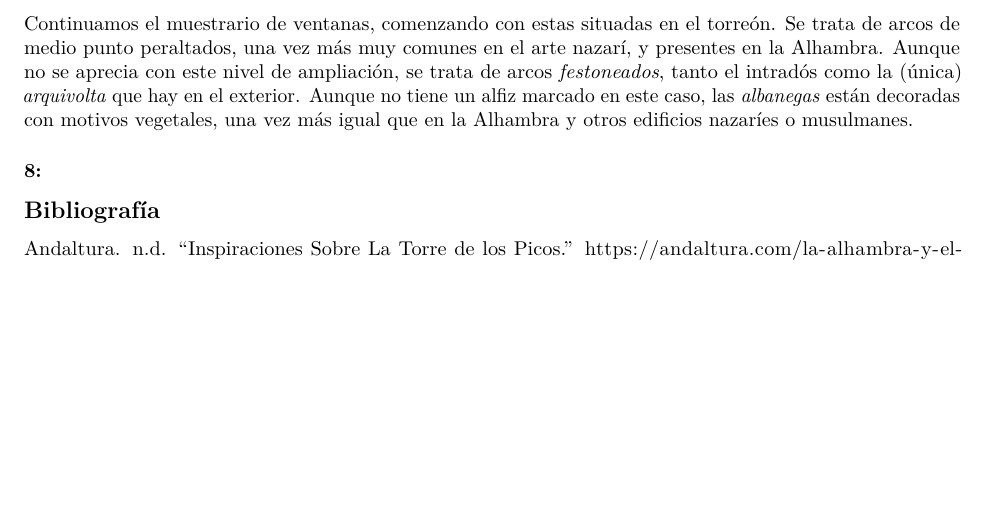
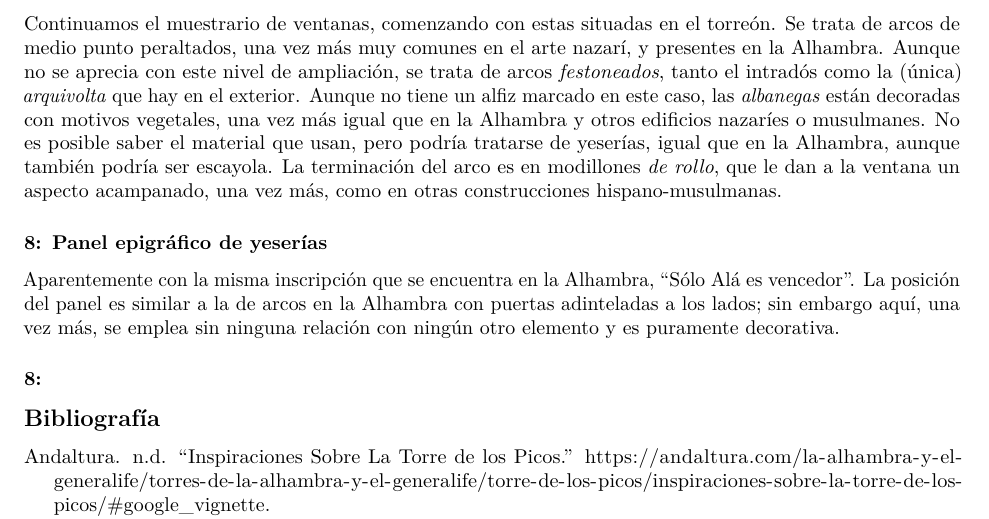
Before and after one commit to JJ/imagen-comentada-vocabulario, an R Markdown document (palacete-Escoriaza.Rmd): part of page 3 of 3, cut so that both start at the same text, the shorter picture padded with empty space. Rendered offline with R 4.5, knitr and Pandoc, then LaTeX, with nearby package versions.

Commit message:
Con el panel de yeserias

```diff
--- a/palacete-Escoriaza.Rmd
+++ b/palacete-Escoriaza.Rmd
@@ -58,7 +58,11 @@ Esta columna actúa como parteluz del ventanal que veremos a continuación, con
 
 ### 7: Ventanal partido con arcos peraltados
 
-Continuamos el muestrario de ventanas, comenzando con estas situadas en el torreón. Se trata de arcos de medio punto peraltados, una vez más muy comunes en el arte nazarí, y presentes en la Alhambra. Aunque no se aprecia con este nivel de ampliación, se trata de arcos *festoneados*, tanto el intradós como la (única) *arquivolta* que hay en el exterior. Aunque no tiene un alfiz marcado en este caso, las *albanegas* están decoradas con motivos vegetales, una vez más igual que en la Alhambra y otros edificios nazaríes o musulmanes.
+Continuamos el muestrario de ventanas, comenzando con estas situadas en el torreón. Se trata de arcos de medio punto peraltados, una vez más muy comunes en el arte nazarí, y presentes en la Alhambra. Aunque no se aprecia con este nivel de ampliación, se trata de arcos *festoneados*, tanto el intradós como la (única) *arquivolta* que hay en el exterior. Aunque no tiene un alfiz marcado en este caso, las *albanegas* están decoradas con motivos vegetales, una vez más igual que en la Alhambra y otros edificios nazaríes o musulmanes. No es posible saber el material que usan, pero podría tratarse de yeserías, igual que en la Alhambra, aunque también podría ser escayola. La terminación del arco es en modillones *de rollo*, que le dan a la ventana un aspecto acampanado, una vez más, como en otras construcciones hispano-musulmanas.
+
+### 8: Panel epigráfico de yeserías
+
+Aparentemente con la misma inscripción que se encuentra en la Alhambra, "Sólo Alá es vencedor". La posición del panel es similar a la de arcos en la Alhambra con puertas adinteladas a los lados; sin embargo aquí, una vez más, se emplea sin ninguna relación con ningún otro elemento y es puramente decorativa.
 
 ### 8:
 ## Bibliografía
```
